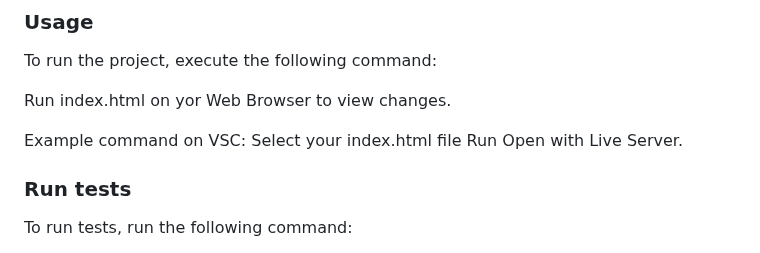
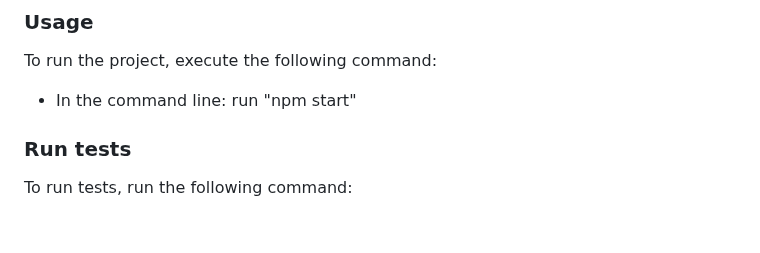
Before and after one commit to HFG43/Leaderboard, a Markdown page: README.md, the part around the change. Drawn GitHub-style; blank space fills up the shorter version.

Commit message:
Update README file
Update Command to run webpack dev server

```diff
--- a/README.md
+++ b/README.md
@@ -106,11 +106,8 @@ Open index.html file with your Code Editor, and review the behaviour of the page
 
 To run the project, execute the following command:
 
-Run index.html on yor Web Browser to view changes.
-
-Example command on VSC:
-Select your index.html file
-Run Open with Live Server.
+- In the command line:
+ run "npm start"
 
 ### Run tests
 
```
